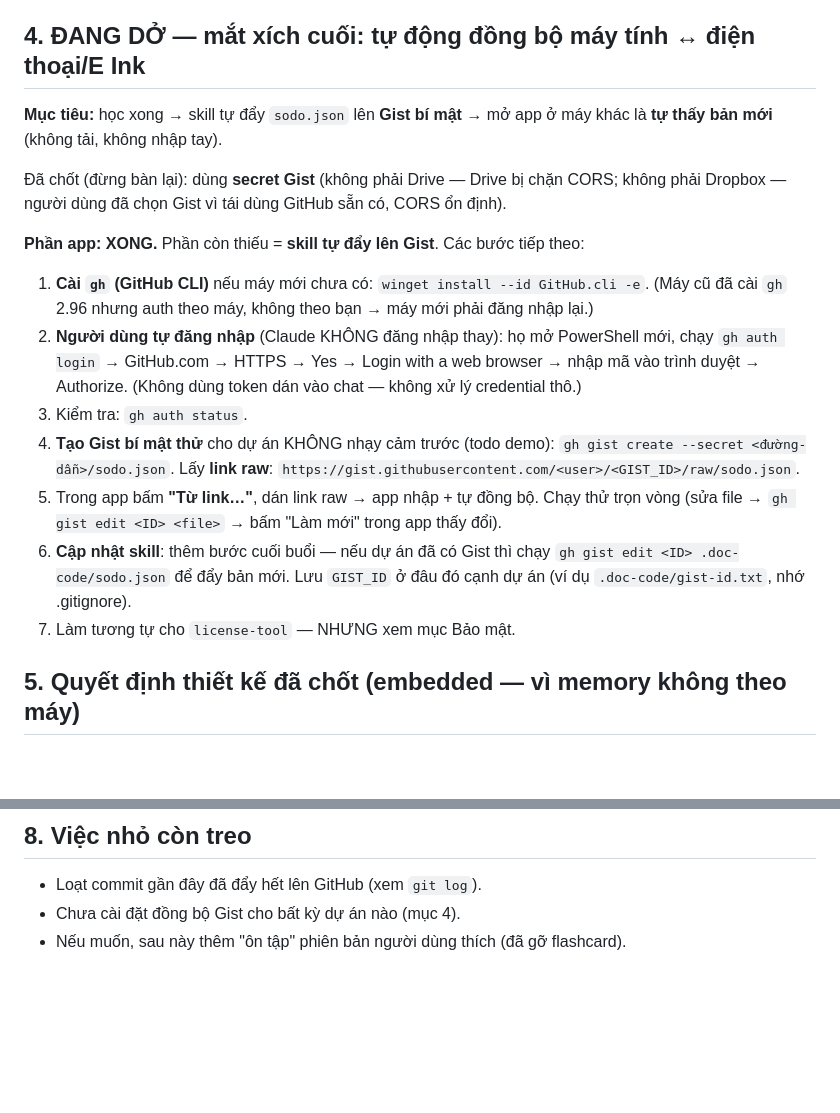
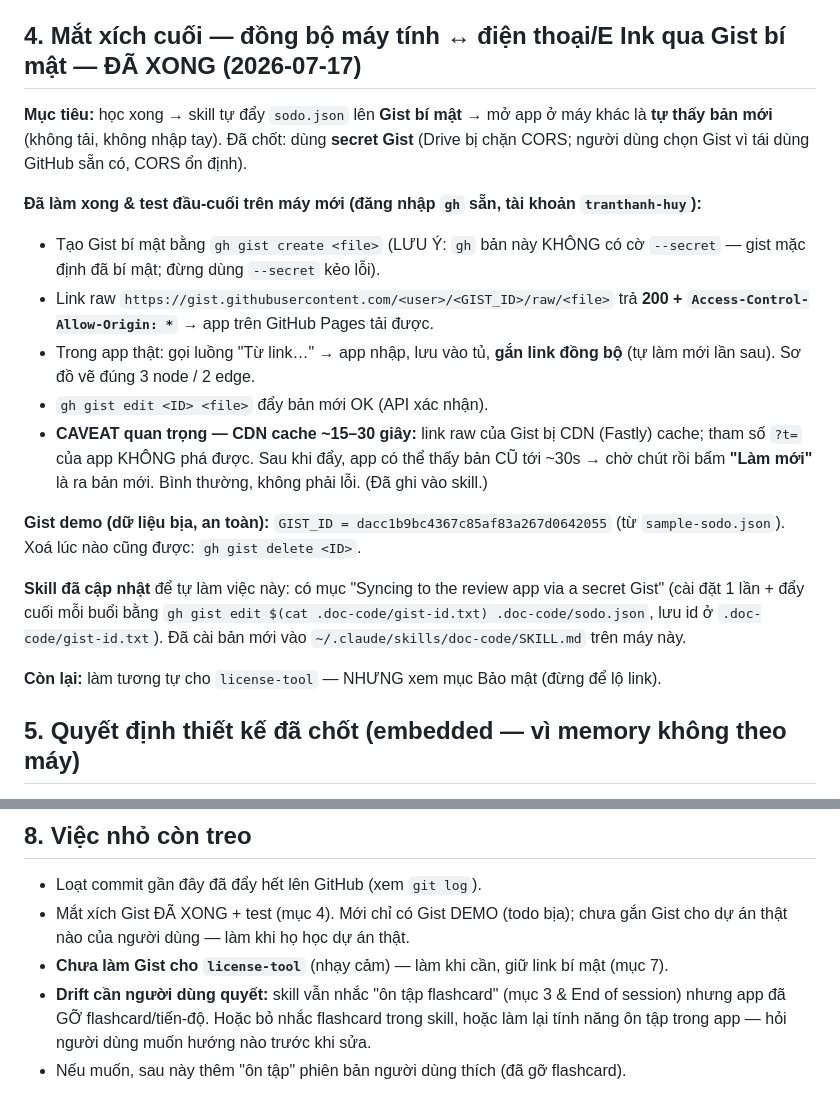
Before and after one commit to tranthanh-huy/doc-code-app, a Markdown page: HANDOFF.md, 2 parts joined by grey strips. Drawn GitHub-style; blank space fills up the shorter version.

```diff
--- a/HANDOFF.md
+++ b/HANDOFF.md
@@ -37,31 +37,34 @@ Hai thứ đi kèm nhau, giúp người dùng **tự đọc code** để bớt p
     mới khi mở app / khi đổi dự án**; nút "Làm mới" tải tay. Link hỏng báo lỗi tử tế.
 - **CORS đã kiểm tra**: app tải được từ hạ tầng GitHub raw → Gist chắc chắn hoạt động.
 
-## 4. ĐANG DỞ — mắt xích cuối: tự động đồng bộ máy tính ↔ điện thoại/E Ink
+## 4. Mắt xích cuối — đồng bộ máy tính ↔ điện thoại/E Ink qua Gist bí mật — ĐÃ XONG (2026-07-17)
 
 **Mục tiêu:** học xong → skill tự đẩy `sodo.json` lên **Gist bí mật** → mở app ở máy khác là
-**tự thấy bản mới** (không tải, không nhập tay).
+**tự thấy bản mới** (không tải, không nhập tay). Đã chốt: dùng **secret Gist** (Drive bị chặn
+CORS; người dùng chọn Gist vì tái dùng GitHub sẵn có, CORS ổn định).
 
-Đã chốt (đừng bàn lại): dùng **secret Gist** (không phải Drive — Drive bị chặn CORS; không
-phải Dropbox — người dùng đã chọn Gist vì tái dùng GitHub sẵn có, CORS ổn định).
+**Đã làm xong & test đầu-cuối trên máy mới (đăng nhập `gh` sẵn, tài khoản `tranthanh-huy`):**
 
-**Phần app: XONG.** Phần còn thiếu = **skill tự đẩy lên Gist**. Các bước tiếp theo:
+- Tạo Gist bí mật bằng `gh gist create <file>` (LƯU Ý: `gh` bản này KHÔNG có cờ `--secret` —
+  gist mặc định đã bí mật; đừng dùng `--secret` kẻo lỗi).
+- Link raw `https://gist.githubusercontent.com/<user>/<GIST_ID>/raw/<file>` trả **200 +
+  `Access-Control-Allow-Origin: *`** → app trên GitHub Pages tải được.
+- Trong app thật: gọi luồng "Từ link…" → app nhập, lưu vào tủ, **gắn link đồng bộ** (tự làm
+  mới lần sau). Sơ đồ vẽ đúng 3 node / 2 edge.
+- `gh gist edit <ID> <file>` đẩy bản mới OK (API xác nhận).
+- **CAVEAT quan trọng — CDN cache ~15–30 giây:** link raw của Gist bị CDN (Fastly) cache; tham
+  số `?t=` của app KHÔNG phá được. Sau khi đẩy, app có thể thấy bản CŨ tới ~30s → chờ chút rồi
+  bấm **"Làm mới"** là ra bản mới. Bình thường, không phải lỗi. (Đã ghi vào skill.)
 
-1. **Cài `gh` (GitHub CLI)** nếu máy mới chưa có: `winget install --id GitHub.cli -e`.
-   (Máy cũ đã cài `gh` 2.96 nhưng auth theo máy, không theo bạn → máy mới phải đăng nhập lại.)
-2. **Người dùng tự đăng nhập** (Claude KHÔNG đăng nhập thay): họ mở PowerShell mới, chạy
-   `gh auth login` → GitHub.com → HTTPS → Yes → Login with a web browser → nhập mã vào trình
-   duyệt → Authorize. (Không dùng token dán vào chat — không xử lý credential thô.)
-3. Kiểm tra: `gh auth status`.
-4. **Tạo Gist bí mật thử** cho dự án KHÔNG nhạy cảm trước (todo demo):
-   `gh gist create --secret <đường-dẫn>/sodo.json`. Lấy **link raw**:
-   `https://gist.githubusercontent.com/<user>/<GIST_ID>/raw/sodo.json`.
-5. Trong app bấm **"Từ link…"**, dán link raw → app nhập + tự đồng bộ. Chạy thử trọn vòng
-   (sửa file → `gh gist edit <ID> <file>` → bấm "Làm mới" trong app thấy đổi).
-6. **Cập nhật skill**: thêm bước cuối buổi — nếu dự án đã có Gist thì chạy
-   `gh gist edit <ID> .doc-code/sodo.json` để đẩy bản mới. Lưu `GIST_ID` ở đâu đó cạnh dự án
-   (ví dụ `.doc-code/gist-id.txt`, nhớ .gitignore).
-7. Làm tương tự cho `license-tool` — NHƯNG xem mục Bảo mật.
+**Gist demo (dữ liệu bịa, an toàn):** `GIST_ID = dacc1b9bc4367c85af83a267d0642055`
+(từ `sample-sodo.json`). Xoá lúc nào cũng được: `gh gist delete <ID>`.
+
+**Skill đã cập nhật** để tự làm việc này: có mục "Syncing to the review app via a secret Gist"
+(cài đặt 1 lần + đẩy cuối mỗi buổi bằng `gh gist edit $(cat .doc-code/gist-id.txt)
+.doc-code/sodo.json`, lưu id ở `.doc-code/gist-id.txt`). Đã cài bản mới vào
+`~/.claude/skills/doc-code/SKILL.md` trên máy này.
+
+**Còn lại:** làm tương tự cho `license-tool` — NHƯNG xem mục Bảo mật (đừng để lộ link).
 
 ## 5. Quyết định thiết kế đã chốt (embedded — vì memory không theo máy)
 
@@ -96,5 +99,10 @@ phải Dropbox — người dùng đã chọn Gist vì tái dùng GitHub sẵn c
 ## 8. Việc nhỏ còn treo
 
 - Loạt commit gần đây đã đẩy hết lên GitHub (xem `git log`).
-- Chưa cài đặt đồng bộ Gist cho bất kỳ dự án nào (mục 4).
+- Mắt xích Gist ĐÃ XONG + test (mục 4). Mới chỉ có Gist DEMO (todo bịa); chưa gắn Gist cho
+  dự án thật nào của người dùng — làm khi họ học dự án thật.
+- **Chưa làm Gist cho `license-tool`** (nhạy cảm) — làm khi cần, giữ link bí mật (mục 7).
+- **Drift cần người dùng quyết:** skill vẫn nhắc "ôn tập flashcard" (mục 3 & End of session)
+  nhưng app đã GỠ flashcard/tiến-độ. Hoặc bỏ nhắc flashcard trong skill, hoặc làm lại tính
+  năng ôn tập trong app — hỏi người dùng muốn hướng nào trước khi sửa.
 - Nếu muốn, sau này thêm "ôn tập" phiên bản người dùng thích (đã gỡ flashcard).
```
Also changed, not shown: skill/doc-code/SKILL.md (+53 -4 lines).
